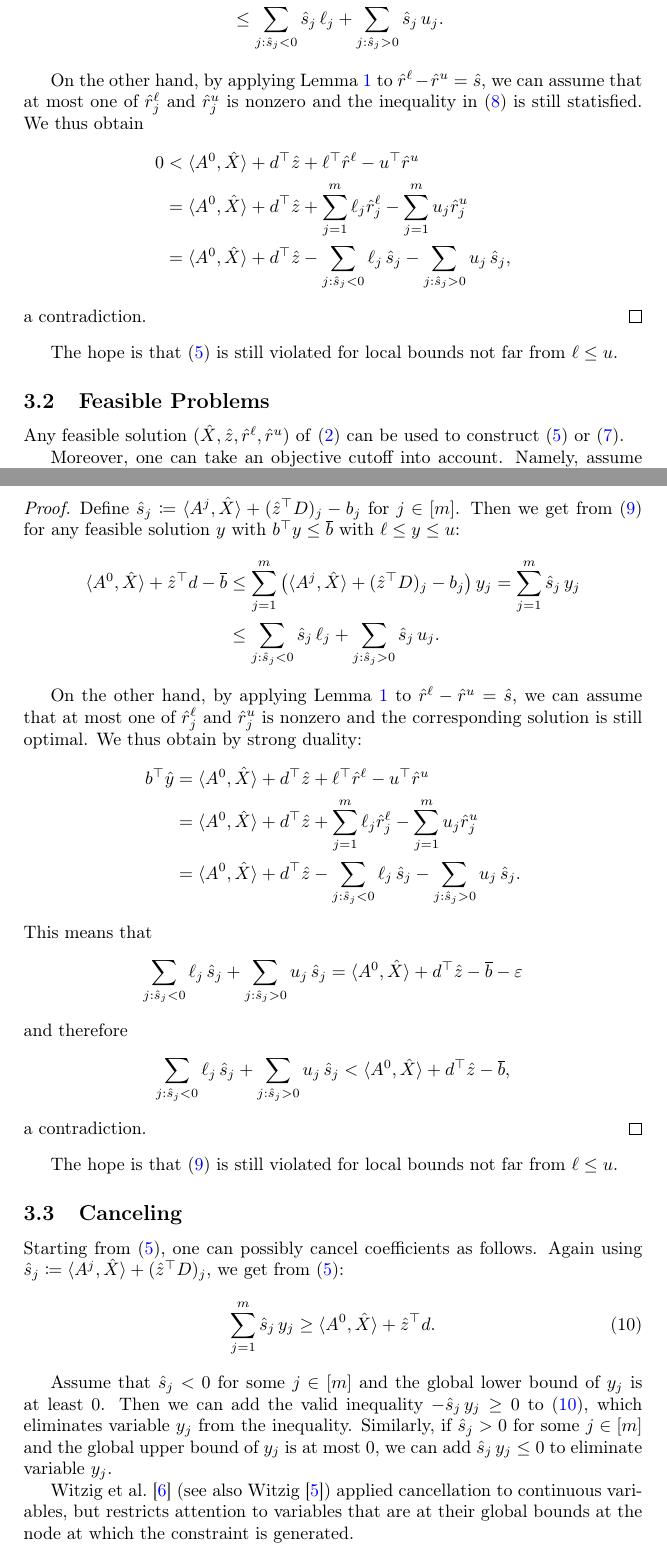
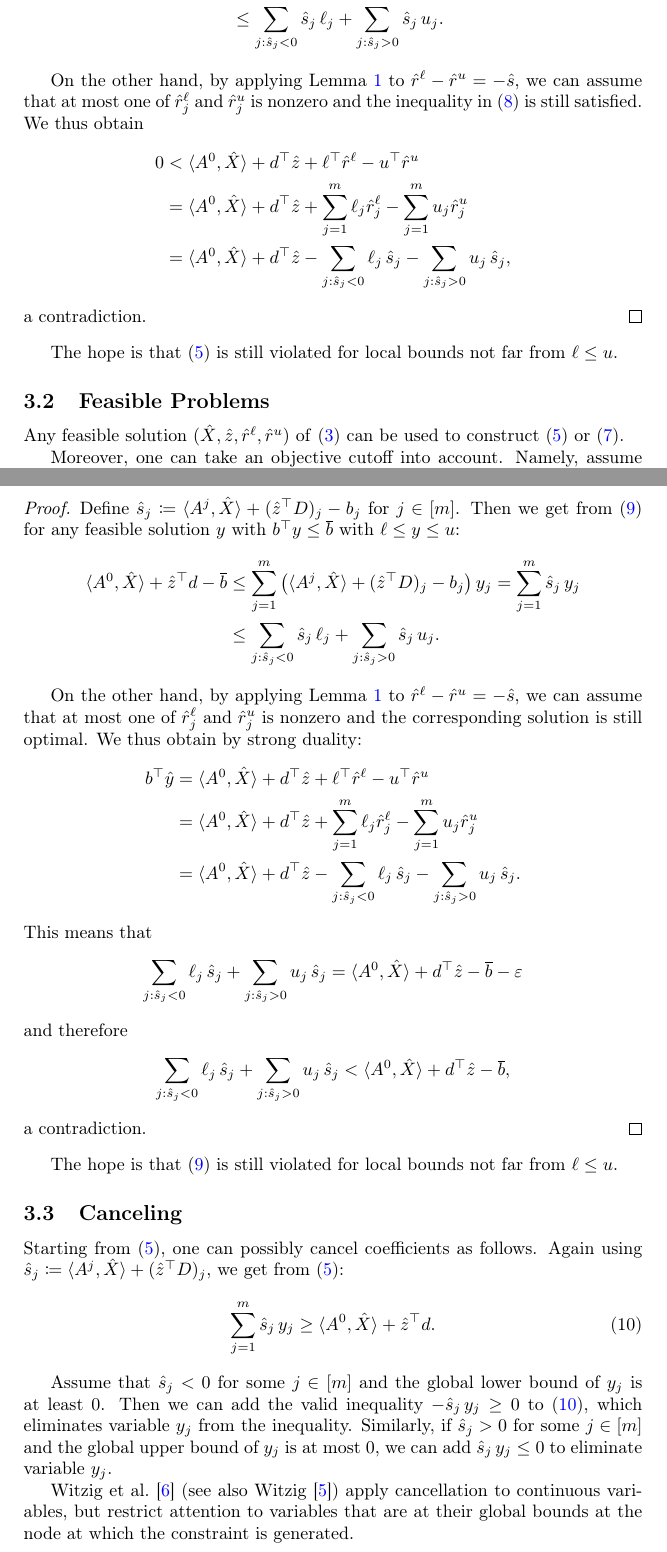
Before and after one commit to scipopt/SCIP-SDP, a LaTeX document (tex/ConflictAnalysis.tex): two parts of pages 4 and 5 of 6, joined at a grey line, cut so that both start at the same text. Compiled offline with pdfLaTeX.

Commit message:
fixes to tex document

```diff
--- a/tex/ConflictAnalysis.tex
+++ b/tex/ConflictAnalysis.tex
@@ -293,9 +293,9 @@ infeasibility for the local bounds~$\ell$ and $u$ via propagation:
   \end{align*}
 
   On the other hand, by applying Lemma~\ref{lemma:ComplemenatrySolution} to
-  $\hat{r}^\ell - \hat{r}^u = \hat{s}$, we can assume that at most one of
+  $\hat{r}^\ell - \hat{r}^u = -\hat{s}$, we can assume that at most one of
   $\hat{r}^\ell_j$ and $\hat{r}^u_j$ is nonzero and the inequality
-  in~\eqref{eq:ray} is still statisfied. We thus obtain
+  in~\eqref{eq:ray} is still satisfied. We thus obtain
   \begin{align*}
     0 & < \skal{A^0}{\hat{X}} + d\T \hat{z} + \ell\T \hat{r}^\ell - u\T \hat{r}^u\\
       & = \skal{A^0}{\hat{X}} + d\T \hat{z} + \sum_{j=1}^m \ell_j \hat{r}^\ell_j -
@@ -313,7 +313,7 @@ not far from $\ell \leq u$.
 \subsection{Feasible Problems}
 
 Any feasible solution $(\hat{X}, \hat{z}, \hat{r}^\ell, \hat{r}^u)$
-of~\eqref{SDP-D} can be used to construct~\eqref{eq:ConflictCut}
+of~\eqref{SDP-P} can be used to construct~\eqref{eq:ConflictCut}
 or~\eqref{eq:ConflictCut2}.
 
 Moreover, one can take an objective cutoff into account. Namely, assume
@@ -356,7 +356,7 @@ $\varepsilon > 0$. Adding this inequality to~\eqref{eq:ConflictCut} yields:
   \end{align*}
 
   On the other hand, by applying Lemma~\ref{lemma:ComplemenatrySolution} to
-  $\hat{r}^\ell - \hat{r}^u = \hat{s}$, we can assume that at most one of
+  $\hat{r}^\ell - \hat{r}^u = -\hat{s}$, we can assume that at most one of
   $\hat{r}^\ell_j$ and $\hat{r}^u_j$ is nonzero and the corresponding
   solution is still optimal. We thus obtain by strong duality:
   \begin{align*}
@@ -403,8 +403,8 @@ variable~$y_j$ from the inequality. Similarly, if $\hat{s}_j > 0$ for some
 $j \in [m]$ and the global upper bound of $y_j$ is at most 0, we can add
 $\hat{s}_j\, y_j \leq 0$ to eliminate variable~$y_j$.
 
-Witzig et al.~\cite{WitBH17} (see also Witzig~\cite{Wit22}) applied
-cancellation to continuous variables, but restricts attention to variables
+Witzig et al.~\cite{WitBH17} (see also Witzig~\cite{Wit22}) apply
+cancellation to continuous variables, but restrict attention to variables
 that are at their global bounds at the node at which the constraint is
 generated.
 
```
Also changed, not shown: tex/ConflictAnalysis.tex (8 more changed lines).
